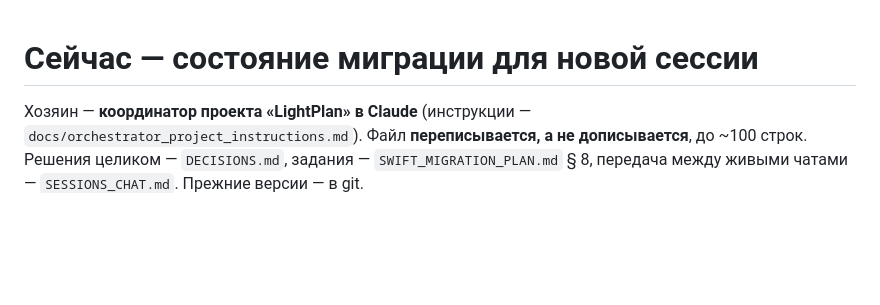
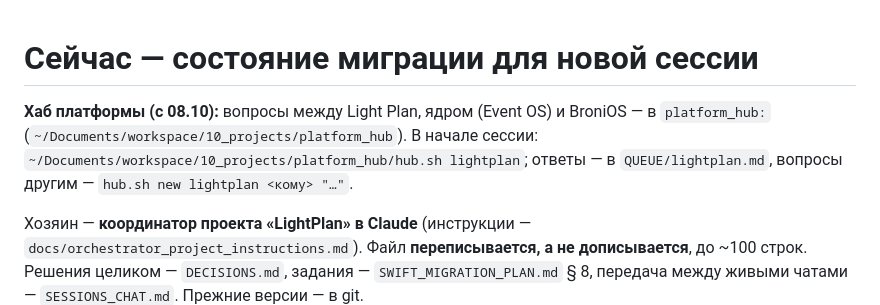
Before and after one commit to alexeynovopashin-lab/Light-Plan, a Markdown page: docs/NEXT_SESSION.md, the part around the change. GitHub-like rendering; blank space fills up the shorter version.

Commit message:
NEXT_SESSION: вопросы между проектами — через хаб платформы
Co-Authored-By: Claude Opus 5.5 <noreply@anthropic.com>

```diff
--- a/docs/NEXT_SESSION.md
+++ b/docs/NEXT_SESSION.md
@@ -1,4 +1,7 @@
 # Сейчас — состояние миграции для новой сессии
+
+**Хаб платформы (с 08.10):** вопросы между Light Plan, ядром (Event OS) и BroniOS — в `platform_hub:` (`~/Documents/workspace/10_projects/platform_hub`). В начале сессии: `~/Documents/workspace/10_projects/platform_hub/hub.sh lightplan`; ответы — в `QUEUE/lightplan.md`, вопросы другим — `hub.sh new lightplan <кому> "…"`.
+
 
 Хозяин — **координатор проекта «LightPlan» в Claude** (инструкции —
 `docs/orchestrator_project_instructions.md`). Файл **переписывается, а не
```
